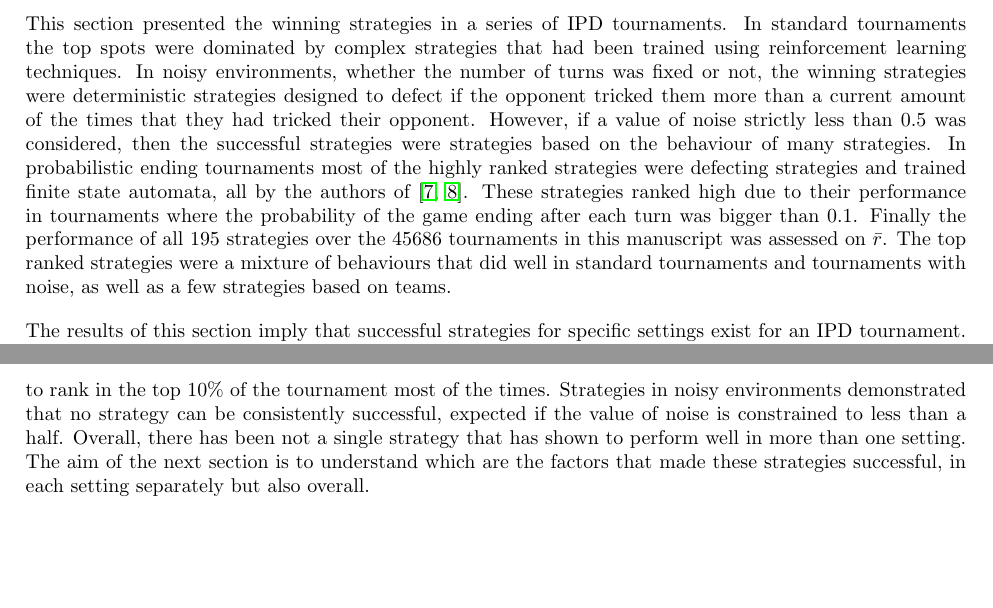
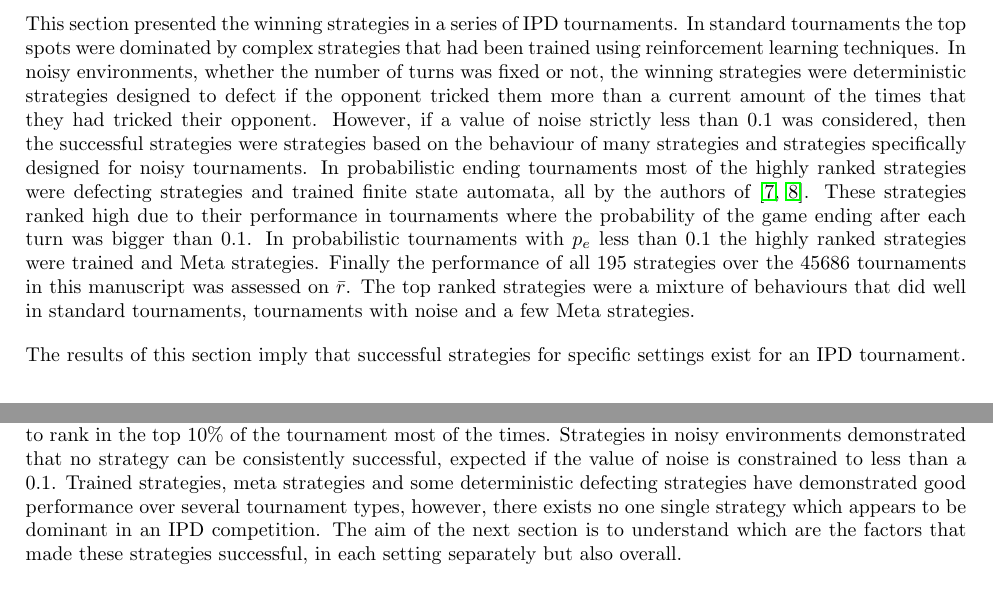
Before and after one commit to Nikoleta-v3/meta-analysis-of-prisoners-dilemma-tournaments, a LaTeX paper (paper/main.tex): two parts of pages 10 and 11 of 24, joined at a grey line, cut so that both start at the same text, the shorter picture padded with empty space. Compiled offline with pdfLaTeX.

Commit message:
clean conclusion on first section

```diff
--- a/paper/main.tex
+++ b/paper/main.tex
@@ -528,17 +528,19 @@ been trained using reinforcement learning techniques. In noisy environments,
 whether the number of turns was fixed or not, the winning strategies were
 deterministic strategies designed to defect if the opponent tricked them more
 than a current amount of the times that they had tricked their opponent. However,
-if a value of noise strictly less than 0.5 was considered, then the successful
-strategies were strategies based on the behaviour of many strategies. In
+if a value of noise strictly less than 0.1 was considered, then the successful
+strategies were strategies based on the behaviour of many strategies and strategies
+specifically designed for noisy tournaments. In
 probabilistic ending tournaments most of the highly ranked strategies were defecting
 strategies and trained finite state automata, all by the authors of~\cite{Ashlock2006, Ashlock2014}.
 These strategies ranked high due to their performance in tournaments where the probability of the game ending after
-each turn was bigger than 0.1.
+each turn was bigger than 0.1. In probabilistic tournaments with \(p_e\) less than 0.1
+the highly ranked strategies were trained and Meta strategies.
 Finally the performance of all \numberofstrategies
 strategies over the \numberofalltournaments tournaments in this manuscript was
 assessed on \(\bar{r}\). The top ranked strategies were a mixture of behaviours
-that did well in standard tournaments and tournaments with noise, as well as a
-few strategies based on teams.
+that did well in standard tournaments, tournaments with noise and a
+few Meta strategies.
 
 The results of this section imply that successful strategies for specific
 settings exist for an IPD tournament. The top ranked strategies in both standard
@@ -546,9 +548,11 @@ tournaments and tournaments with probabilistic ending, managed to rank in the
 top 10\% of the tournament most of the times.
 Strategies in noisy
 environments demonstrated that no strategy can be consistently
-successful, expected if the value of noise is constrained to less than a half.
-Overall, there has been not a single strategy that has shown to perform well in
-more than one setting. The aim of the next section is to understand which are
+successful, expected if the value of noise is constrained to less than a 0.1.
+Trained strategies, meta strategies and some deterministic defecting strategies
+have demonstrated good performance over several tournament types, however,
+there exists no one single strategy which appears to be dominant in an IPD
+competition. The aim of the next section is to understand which are
 the factors that made these strategies successful, in each setting separately
 but also overall.
 
```
Also changed, not shown: paper/main.pdf.
